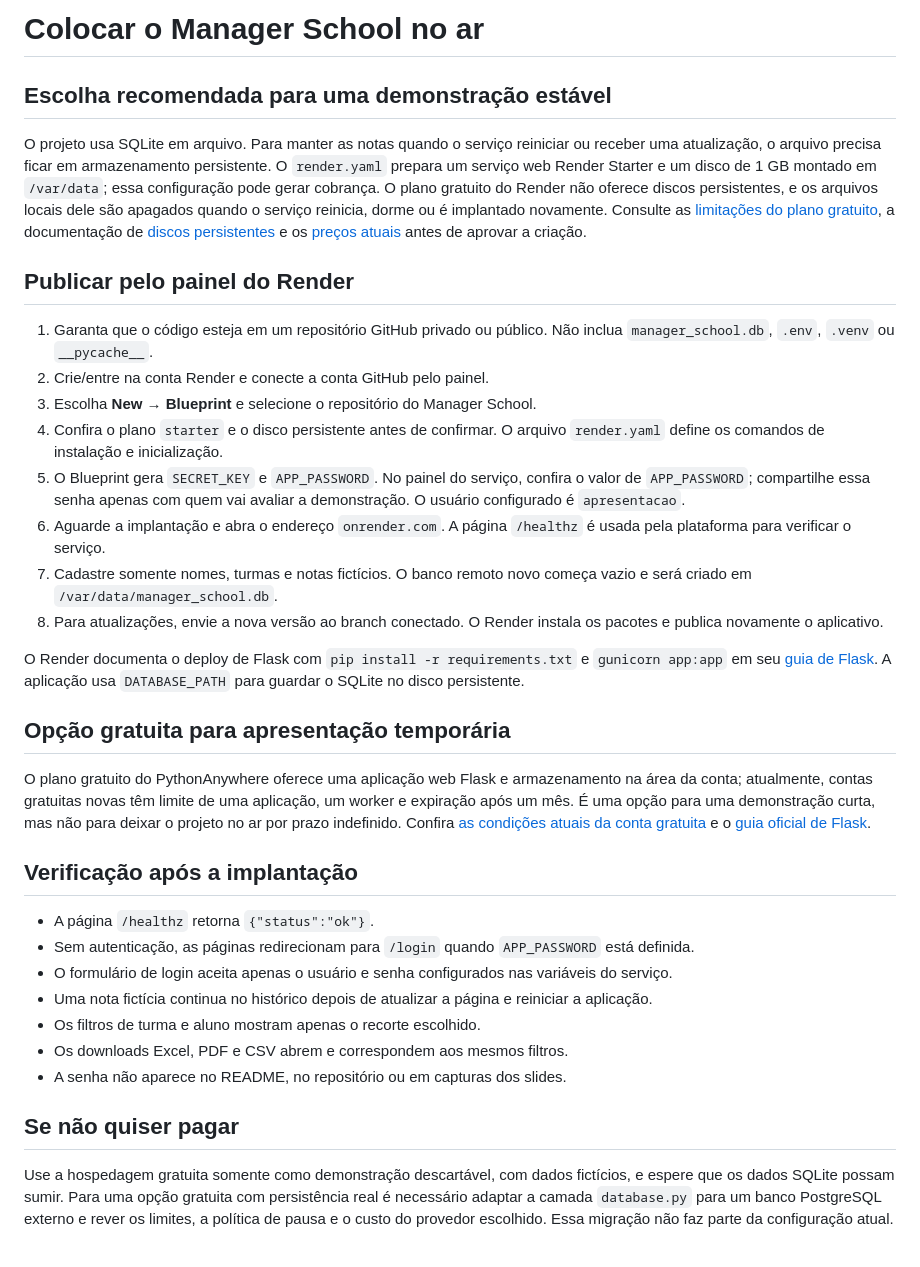
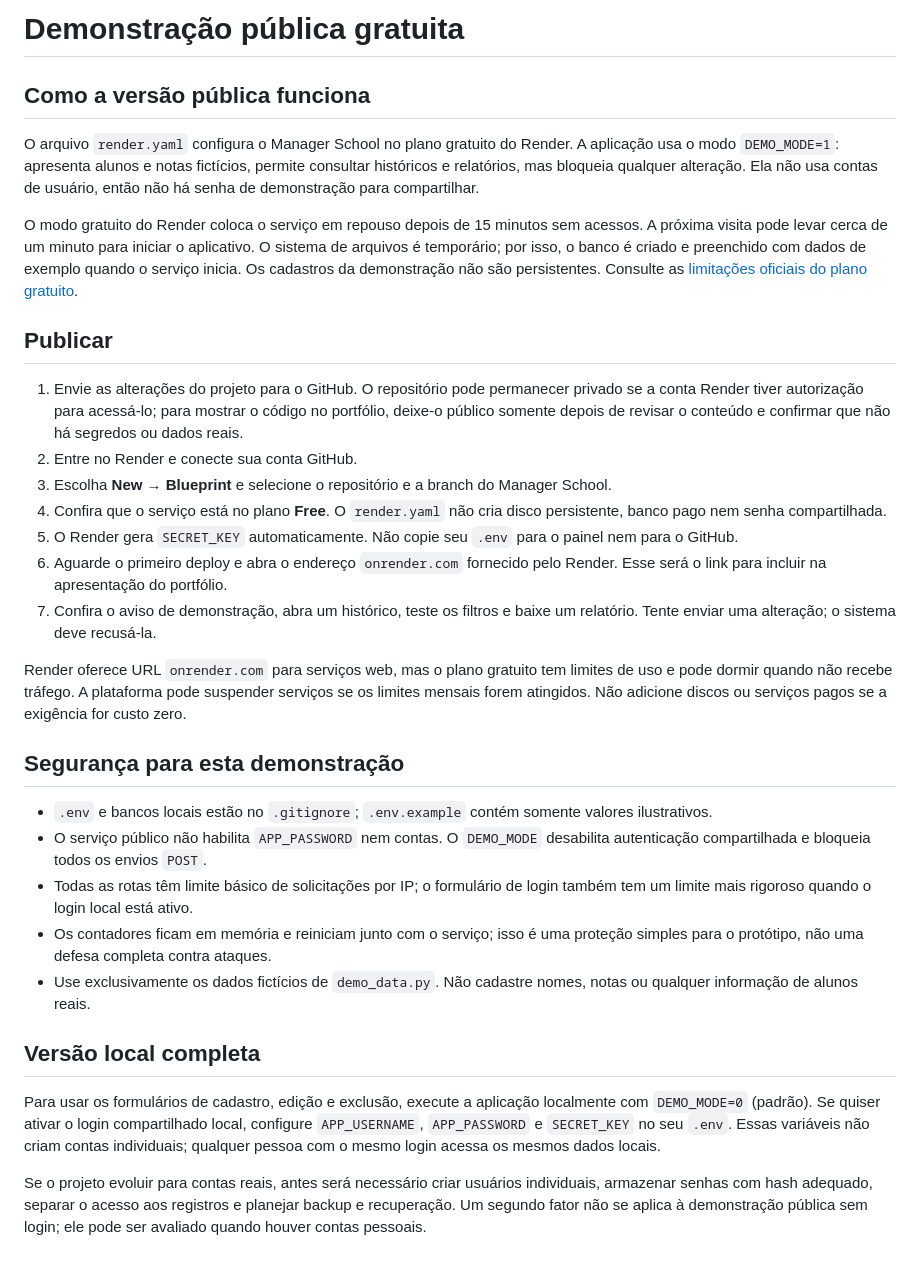
Before and after one commit to GalvaoLabs/manager-school, a Markdown page: docs/implantacao.md, the part around the change. GitHub-like rendering.

Commit message:
Preparar demonstração gratuita: atualizar docs/implantacao.md

```diff
--- a/docs/implantacao.md
+++ b/docs/implantacao.md
@@ -1,36 +1,33 @@
-# Colocar o Manager School no ar
+# Demonstração pública gratuita
 
-## Escolha recomendada para uma demonstração estável
+## Como a versão pública funciona
 
-O projeto usa SQLite em arquivo. Para manter as notas quando o serviço reiniciar ou receber uma atualização, o arquivo precisa ficar em armazenamento persistente. O `render.yaml` prepara um serviço web Render Starter e um disco de 1 GB montado em `/var/data`; essa configuração pode gerar cobrança. O plano gratuito do Render não oferece discos persistentes, e os arquivos locais dele são apagados quando o serviço reinicia, dorme ou é implantado novamente. Consulte as [limitações do plano gratuito](https://render.com/docs/free), a documentação de [discos persistentes](https://render.com/docs/disks) e os [preços atuais](https://render.com/pricing) antes de aprovar a criação.
+O arquivo `render.yaml` configura o Manager School no plano gratuito do Render. A aplicação usa o modo `DEMO_MODE=1`: apresenta alunos e notas fictícios, permite consultar históricos e relatórios, mas bloqueia qualquer alteração. Ela não usa contas de usuário, então não há senha de demonstração para compartilhar.
 
-## Publicar pelo painel do Render
+O modo gratuito do Render coloca o serviço em repouso depois de 15 minutos sem acessos. A próxima visita pode levar cerca de um minuto para iniciar o aplicativo. O sistema de arquivos é temporário; por isso, o banco é criado e preenchido com dados de exemplo quando o serviço inicia. Os cadastros da demonstração não são persistentes. Consulte as [limitações oficiais do plano gratuito](https://render.com/docs/free).
 
-1. Garanta que o código esteja em um repositório GitHub privado ou público. Não inclua `manager_school.db`, `.env`, `.venv` ou `__pycache__`.
-2. Crie/entre na conta Render e conecte a conta GitHub pelo painel.
-3. Escolha **New → Blueprint** e selecione o repositório do Manager School.
-4. Confira o plano `starter` e o disco persistente antes de confirmar. O arquivo `render.yaml` define os comandos de instalação e inicialização.
-5. O Blueprint gera `SECRET_KEY` e `APP_PASSWORD`. No painel do serviço, confira o valor de `APP_PASSWORD`; compartilhe essa senha apenas com quem vai avaliar a demonstração. O usuário configurado é `apresentacao`.
-6. Aguarde a implantação e abra o endereço `onrender.com`. A página `/healthz` é usada pela plataforma para verificar o serviço.
-7. Cadastre somente nomes, turmas e notas fictícios. O banco remoto novo começa vazio e será criado em `/var/data/manager_school.db`.
-8. Para atualizações, envie a nova versão ao branch conectado. O Render instala os pacotes e publica novamente o aplicativo.
+## Publicar
 
-O Render documenta o deploy de Flask com `pip install -r requirements.txt` e `gunicorn app:app` em seu [guia de Flask](https://render.com/docs/deploy-flask). A aplicação usa `DATABASE_PATH` para guardar o SQLite no disco persistente.
+1. Envie as alterações do projeto para o GitHub. O repositório pode permanecer privado se a conta Render tiver autorização para acessá-lo; para mostrar o código no portfólio, deixe-o público somente depois de revisar o conteúdo e confirmar que não há segredos ou dados reais.
+2. Entre no Render e conecte sua conta GitHub.
+3. Escolha **New → Blueprint** e selecione o repositório e a branch do Manager School.
+4. Confira que o serviço está no plano **Free**. O `render.yaml` não cria disco persistente, banco pago nem senha compartilhada.
+5. O Render gera `SECRET_KEY` automaticamente. Não copie seu `.env` para o painel nem para o GitHub.
+6. Aguarde o primeiro deploy e abra o endereço `onrender.com` fornecido pelo Render. Esse será o link para incluir na apresentação do portfólio.
+7. Confira o aviso de demonstração, abra um histórico, teste os filtros e baixe um relatório. Tente enviar uma alteração; o sistema deve recusá-la.
 
-## Opção gratuita para apresentação temporária
+Render oferece URL `onrender.com` para serviços web, mas o plano gratuito tem limites de uso e pode dormir quando não recebe tráfego. A plataforma pode suspender serviços se os limites mensais forem atingidos. Não adicione discos ou serviços pagos se a exigência for custo zero.
 
-O plano gratuito do PythonAnywhere oferece uma aplicação web Flask e armazenamento na área da conta; atualmente, contas gratuitas novas têm limite de uma aplicação, um worker e expiração após um mês. É uma opção para uma demonstração curta, mas não para deixar o projeto no ar por prazo indefinido. Confira [as condições atuais da conta gratuita](https://help.pythonanywhere.com/pages/FreeAccountsFeatures/) e o [guia oficial de Flask](https://help.pythonanywhere.com/pages/Flask).
+## Segurança para esta demonstração
 
-## Verificação após a implantação
+- `.env` e bancos locais estão no `.gitignore`; `.env.example` contém somente valores ilustrativos.
+- O serviço público não habilita `APP_PASSWORD` nem contas. O `DEMO_MODE` desabilita autenticação compartilhada e bloqueia todos os envios `POST`.
+- Todas as rotas têm limite básico de solicitações por IP; o formulário de login também tem um limite mais rigoroso quando o login local está ativo.
+- Os contadores ficam em memória e reiniciam junto com o serviço; isso é uma proteção simples para o protótipo, não uma defesa completa contra ataques.
+- Use exclusivamente os dados fictícios de `demo_data.py`. Não cadastre nomes, notas ou qualquer informação de alunos reais.
 
-- A página `/healthz` retorna `{"status":"ok"}`.
-- Sem autenticação, as páginas redirecionam para `/login` quando `APP_PASSWORD` está definida.
-- O formulário de login aceita apenas o usuário e senha configurados nas variáveis do serviço.
-- Uma nota fictícia continua no histórico depois de atualizar a página e reiniciar a aplicação.
-- Os filtros de turma e aluno mostram apenas o recorte escolhido.
-- Os downloads Excel, PDF e CSV abrem e correspondem aos mesmos filtros.
-- A senha não aparece no README, no repositório ou em capturas dos slides.
+## Versão local completa
 
-## Se não quiser pagar
+Para usar os formulários de cadastro, edição e exclusão, execute a aplicação localmente com `DEMO_MODE=0` (padrão). Se quiser ativar o login compartilhado local, configure `APP_USERNAME`, `APP_PASSWORD` e `SECRET_KEY` no seu `.env`. Essas variáveis não criam contas individuais; qualquer pessoa com o mesmo login acessa os mesmos dados locais.
 
-Use a hospedagem gratuita somente como demonstração descartável, com dados fictícios, e espere que os dados SQLite possam sumir. Para uma opção gratuita com persistência real é necessário adaptar a camada `database.py` para um banco PostgreSQL externo e rever os limites, a política de pausa e o custo do provedor escolhido. Essa migração não faz parte da configuração atual.
+Se o projeto evoluir para contas reais, antes será necessário criar usuários individuais, armazenar senhas com hash adequado, separar o acesso aos registros e planejar backup e recuperação. Um segundo fator não se aplica à demonstração pública sem login; ele pode ser avaliado quando houver contas pessoais.
```
